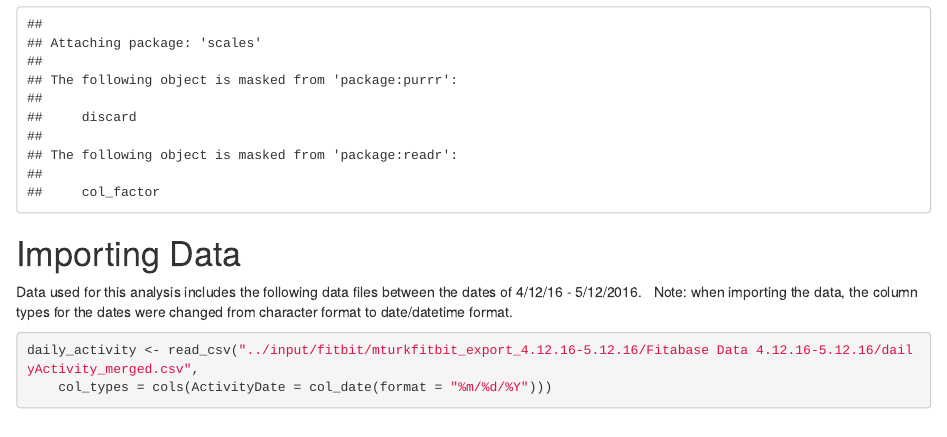
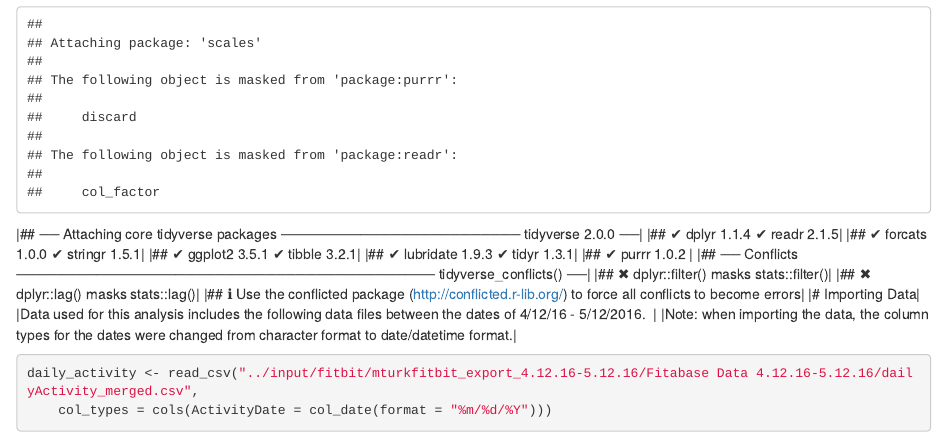
Before and after one commit to KaitlynB-Smith/PortfolioProjects, an R Markdown document (bellabeat-case-study-using-r.rmd): the page in a window 1100 px wide, from 870 px down. Rendered offline with R 4.5, knitr and Pandoc, with nearby package versions; some code elsewhere in the file could not run offline.

Commit message:
Update bellabeat-case-study-using-r.rmd

````diff
--- a/bellabeat-case-study-using-r.rmd
+++ b/bellabeat-case-study-using-r.rmd
@@ -29,10 +29,19 @@ library(lubridate)
 library(ggplot2)
 library(scales)
 ```
-
-# Importing Data
-Data used for this analysis includes the following data files between the dates of 4/12/16 - 5/12/2016. \
-Note: when importing the data, the column types for the dates were changed from character format to date/datetime format.
+|## ── Attaching core tidyverse packages ──────────────────────── tidyverse 2.0.0 ──|
+|## ✔ dplyr     1.1.4     ✔ readr     2.1.5|
+|## ✔ forcats   1.0.0     ✔ stringr   1.5.1|
+|## ✔ ggplot2   3.5.1     ✔ tibble    3.2.1|
+|## ✔ lubridate 1.9.3     ✔ tidyr     1.3.1|
+|## ✔ purrr     1.0.2     |
+|## ── Conflicts ────────────────────────────────────────── tidyverse_conflicts() ──|
+|## ✖ dplyr::filter() masks stats::filter()|
+|## ✖ dplyr::lag()    masks stats::lag()|
+|## ℹ Use the conflicted package (<http://conflicted.r-lib.org/>) to force all conflicts to become errors|
+|# Importing Data|
+|Data used for this analysis includes the following data files between the dates of 4/12/16 - 5/12/2016. \ |
+|Note: when importing the data, the column types for the dates were changed from character format to date/datetime format.|
 
 ```{r}
 daily_activity <- read_csv("../input/fitbit/mturkfitbit_export_4.12.16-5.12.16/Fitabase Data 4.12.16-5.12.16/dailyActivity_merged.csv",
````
